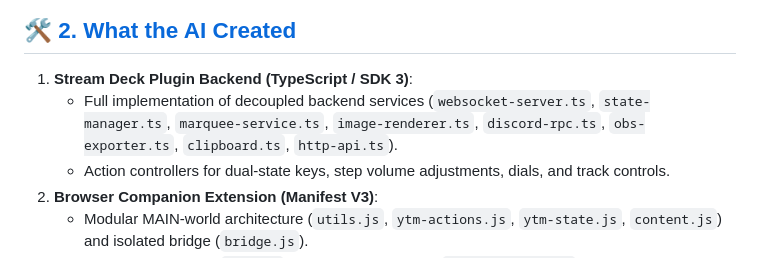
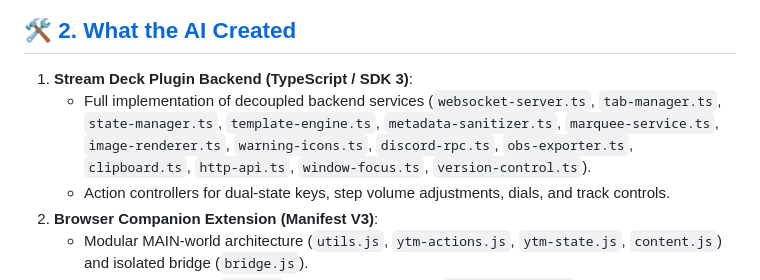
Before and after one commit to Smok3y97/ytm-web-controller, a Markdown page: docs/ai-disclosure.md, the part around the change. Drawn GitHub-style.

Commit message:
docs: synchronize backend services list in ai-disclosure.md (#27)
- Include tab-manager.ts, template-engine.ts, and metadata-sanitizer.ts in the backend services overview.
- Reflect recent modularization across project documentation.

```diff
--- a/docs/ai-disclosure.md
+++ b/docs/ai-disclosure.md
@@ -45,7 +45,7 @@ Full transparency and open-source honesty are core principles of the **Controlle
 ## [🛠️ 2. What the AI Created](#top)
 
 1. **Stream Deck Plugin Backend (TypeScript / SDK 3)**:
-   - Full implementation of decoupled backend services (`websocket-server.ts`, `state-manager.ts`, `marquee-service.ts`, `image-renderer.ts`, `discord-rpc.ts`, `obs-exporter.ts`, `clipboard.ts`, `http-api.ts`).
+   - Full implementation of decoupled backend services (`websocket-server.ts`, `tab-manager.ts`, `state-manager.ts`, `template-engine.ts`, `metadata-sanitizer.ts`, `marquee-service.ts`, `image-renderer.ts`, `warning-icons.ts`, `discord-rpc.ts`, `obs-exporter.ts`, `clipboard.ts`, `http-api.ts`, `window-focus.ts`, `version-control.ts`).
    - Action controllers for dual-state keys, step volume adjustments, dials, and track controls.
 2. **Browser Companion Extension (Manifest V3)**:
    - Modular MAIN-world architecture (`utils.js`, `ytm-actions.js`, `ytm-state.js`, `content.js`) and isolated bridge (`bridge.js`).
```
